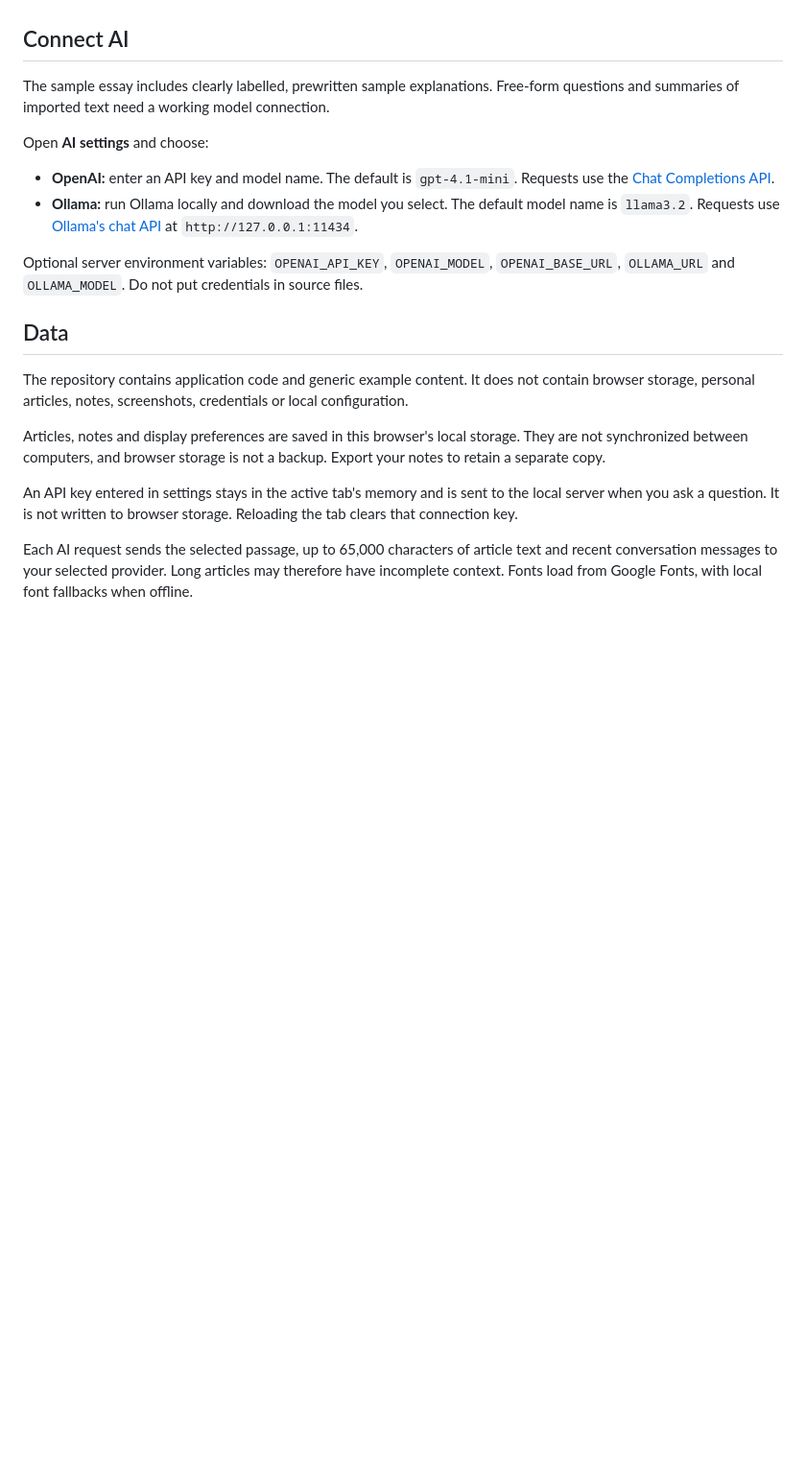
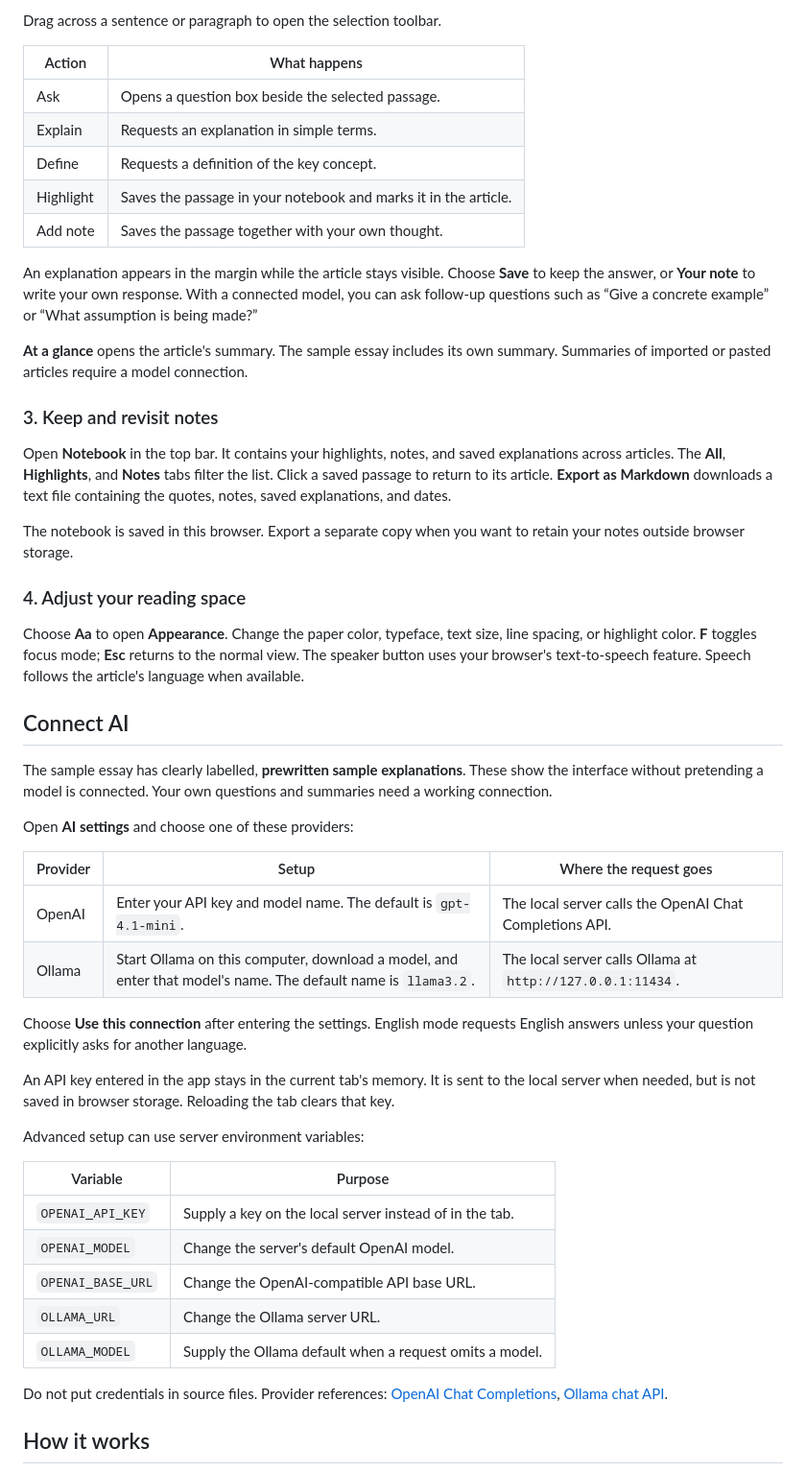
Before and after one commit to robbertvanempel/gloss-reader, a Markdown page: README.md, the part around the change printed below. Shown: that part at 96% size. GitHub-like rendering; blank space fills up the shorter version.

```diff
--- a/README.md
+++ b/README.md
@@ -23,22 +41,53 @@ Open [localhost:8767](http://localhost:8767). On macOS, you can also double-clic
+Drag across a sentence or paragraph to open the selection toolbar.
+
+| Action | What happens |
+| --- | --- |
+| Ask | Opens a question box beside the selected passage. |
+| Explain | Requests an explanation in simple terms. |
+| Define | Requests a definition of the key concept. |
+| Highlight | Saves the passage in your notebook and marks it in the article. |
+| Add note | Saves the passage together with your own thought. |
+
+An explanation appears in the margin while the article stays visible. Choose **Save** to keep the answer, or **Your note** to write your own response. With a connected model, you can ask follow-up questions such as “Give a concrete example” or “What assumption is being made?”
+
+**At a glance** opens the article's summary. The sample essay includes its own summary. Summaries of imported or pasted articles require a model connection.
+
+### 3. Keep and revisit notes
+
+Open **Notebook** in the top bar. It contains your highlights, notes, and saved explanations across articles. The **All**, **Highlights**, and **Notes** tabs filter the list. Click a saved passage to return to its article. **Export as Markdown** downloads a text file containing the quotes, notes, saved explanations, and dates.
+
+The notebook is saved in this browser. Export a separate copy when you want to retain your notes outside browser storage.
+
+### 4. Adjust your reading space
+
+Choose **Aa** to open **Appearance**. Change the paper color, typeface, text size, line spacing, or highlight color. **F** toggles focus mode; **Esc** returns to the normal view. The speaker button uses your browser's text-to-speech feature. Speech follows the article's language when available.
 
 ## Connect AI
 
-The sample essay includes clearly labelled, prewritten sample explanations. Free-form questions and summaries of imported text need a working model connection.
+The sample essay has clearly labelled, **prewritten sample explanations**. These show the interface without pretending a model is connected. Your own questions and summaries need a working connection.
 
-Open **AI settings** and choose:
+Open **AI settings** and choose one of these providers:
 
-- **OpenAI:** enter an API key and model name. The default is `gpt-4.1-mini`. Requests use the [Chat Completions API](https://developers.openai.com/api/reference/resources/chat).
-- **Ollama:** run Ollama locally and download the model you select. The default model name is `llama3.2`. Requests use [Ollama's chat API](https://docs.ollama.com/api/chat) at `http://127.0.0.1:11434`.
+| Provider | Setup | Where the request goes |
+| --- | --- | --- |
+| OpenAI | Enter your API key and model name. The default is `gpt-4.1-mini`. | The local server calls the OpenAI Chat Completions API. |
+| Ollama | Start Ollama on this computer, download a model, and enter that model's name. The default name is `llama3.2`. | The local server calls Ollama at `http://127.0.0.1:11434`. |
 
-Optional server environment variables: `OPENAI_API_KEY`, `OPENAI_MODEL`, `OPENAI_BASE_URL`, `OLLAMA_URL` and `OLLAMA_MODEL`. Do not put credentials in source files.
+Choose **Use this connection** after entering the settings. English mode requests English answers unless your question explicitly asks for another language.
 
-## Data
+An API key entered in the app stays in the current tab's memory. It is sent to the local server when needed, but is not saved in browser storage. Reloading the tab clears that key.
 
-The repository contains application code and generic example content. It does not contain browser storage, personal articles, notes, screenshots, credentials or local configuration.
+Advanced setup can use server environment variables:
 
-Articles, notes and display preferences are saved in this browser's local storage. They are not synchronized between computers, and browser storage is not a backup. Export your notes to retain a separate copy.
+| Variable | Purpose |
+| --- | --- |
+| `OPENAI_API_KEY` | Supply a key on the local server instead of in the tab. |
+| `OPENAI_MODEL` | Change the server's default OpenAI model. |
+| `OPENAI_BASE_URL` | Change the OpenAI-compatible API base URL. |
+| `OLLAMA_URL` | Change the Ollama server URL. |
+| `OLLAMA_MODEL` | Supply the Ollama default when a request omits a model. |
 
-An API key entered in settings stays in the active tab's memory and is sent to the local server when you ask a question. It is not written to browser storage. Reloading the tab clears that connection key.
+Do not put credentials in source files. Provider references: [OpenAI Chat Completions](https://developers.openai.com/api/reference/resources/chat), [Ollama chat API](https://docs.ollama.com/api/chat).
 
-Each AI request sends the selected passage, up to 65,000 characters of article text and recent conversation messages to your selected provider. Long articles may therefore have incomplete context. Fonts load from Google Fonts, with local font fallbacks when offline.
+## How it works
 
```
Also changed, not shown: other parts of README.md (+66 -16 lines), docs/user-guide.md (added, +97 -0 lines), docs/walkthrough.md (added, +76 -0 lines), docs/demo-poster.jpg (added), docs/demo-preview.gif (added), 4 other files.
